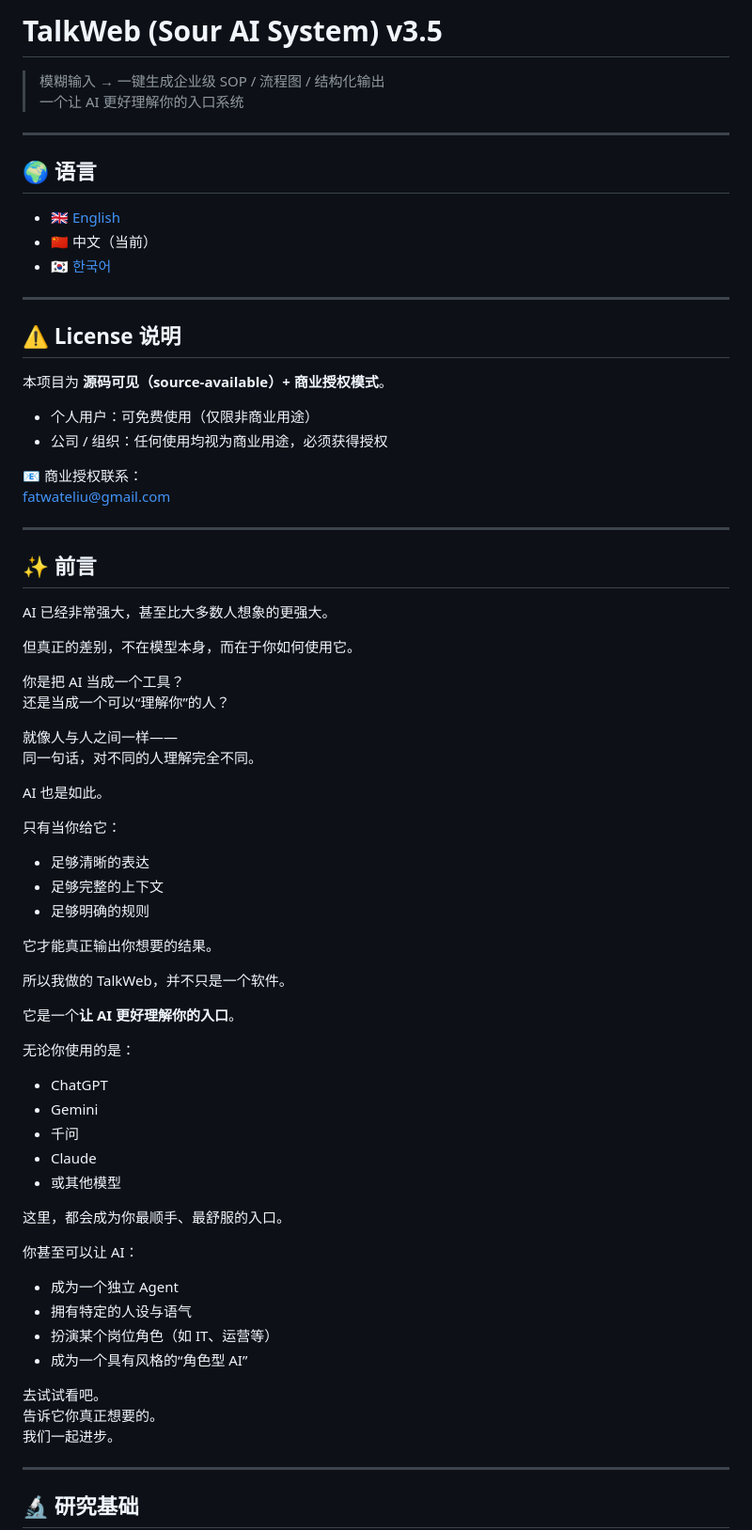
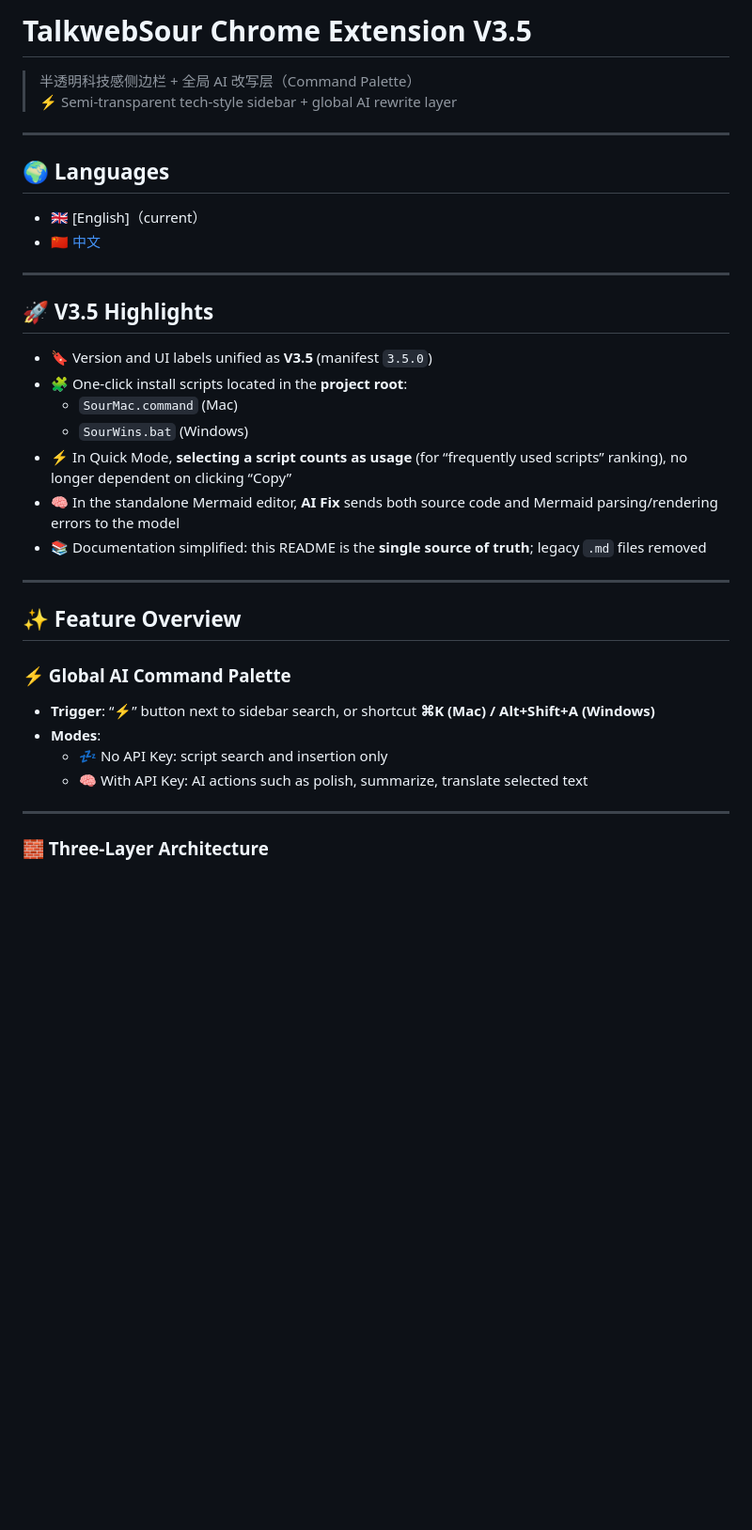
Before and after one commit to Ericklau70/TalkwebSour, a Markdown page: README_EN.md, the part around one of its changes. Shown at 94% size. Drawn GitHub-style; blank space fills up the shorter version.

```diff
--- a/README_EN.md
+++ b/README_EN.md
@@ -1,75 +1,39 @@
-# TalkWeb (Sour AI System) v3.5
+# TalkwebSour Chrome Extension V3.5
 
-> 模糊输入 → 一键生成企业级 SOP / 流程图 / 结构化输出
-> 一个让 AI 更好理解你的入口系统
+> 半透明科技感侧边栏 + 全局 AI 改写层（Command Palette）
+> ⚡ Semi-transparent tech-style sidebar + global AI rewrite layer
 
 ---
 
-## 🌍 语言
+## 🌍 Languages
 
-- 🇬🇧 [English](./README.md)
-- 🇨🇳 中文（当前）
-- 🇰🇷 [한국어](./README（한국어）.md)
+- 🇬🇧 [English]（current）
+- 🇨🇳 [中文](./README_CN.md)
 
 ---
 
-## ⚠️ License 说明
+## 🚀 V3.5 Highlights
 
-本项目为 **源码可见（source-available）+ 商业授权模式**。
-
-- 个人用户：可免费使用（仅限非商业用途）
-- 公司 / 组织：任何使用均视为商业用途，必须获得授权
-
-📧 商业授权联系：
-fatwateliu@gmail.com
+- 🔖 Version and UI labels unified as **V3.5** (manifest `3.5.0`)
+- 🧩 One-click install scripts located in the **project root**:
+  - `SourMac.command` (Mac)
+  - `SourWins.bat` (Windows)
+- ⚡ In Quick Mode, **selecting a script counts as usage** (for “frequently used scripts” ranking), no longer dependent on clicking “Copy”
+- 🧠 In the standalone Mermaid editor, **AI Fix** sends both source code and Mermaid parsing/rendering errors to the model
+- 📚 Documentation simplified: this README is the **single source of truth**; legacy `.md` files removed
 
 ---
 
-## ✨ 前言
+## ✨ Feature Overview
 
-AI 已经非常强大，甚至比大多数人想象的更强大。
+### ⚡ Global AI Command Palette
 
-但真正的差别，不在模型本身，而在于你如何使用它。
-
-你是把 AI 当成一个工具？
-还是当成一个可以“理解你”的人？
-
-就像人与人之间一样——
-同一句话，对不同的人理解完全不同。
-
-AI 也是如此。
-
-只有当你给它：
-- 足够清晰的表达
-- 足够完整的上下文
-- 足够明确的规则
-
-它才能真正输出你想要的结果。
-
-所以我做的 TalkWeb，并不只是一个软件。
-
-它是一个**让 AI 更好理解你的入口**。
-
-无论你使用的是：
-- ChatGPT
-- Gemini
-- 千问
-- Claude
-- 或其他模型
-
-这里，都会成为你最顺手、最舒服的入口。
-
-你甚至可以让 AI：
-- 成为一个独立 Agent
-- 拥有特定的人设与语气
-- 扮演某个岗位角色（如 IT、运营等）
-- 成为一个具有风格的“角色型 AI”
-
-去试试看吧。
-告诉它你真正想要的。
-我们一起进步。
+- **Trigger**: “⚡” button next to sidebar search, or shortcut **⌘K (Mac) / Alt+Shift+A (Windows)**
+- **Modes**:
+  - 💤 No API Key: script search and insertion only
+  - 🧠 With API Key: AI actions such as polish, summarize, translate selected text
 
 ---
 
-## 🔬 研究基础
+### 🧱 Three-Layer Architecture
 
```
Also changed, not shown: other parts of README_EN.md (+192 -85 lines).
